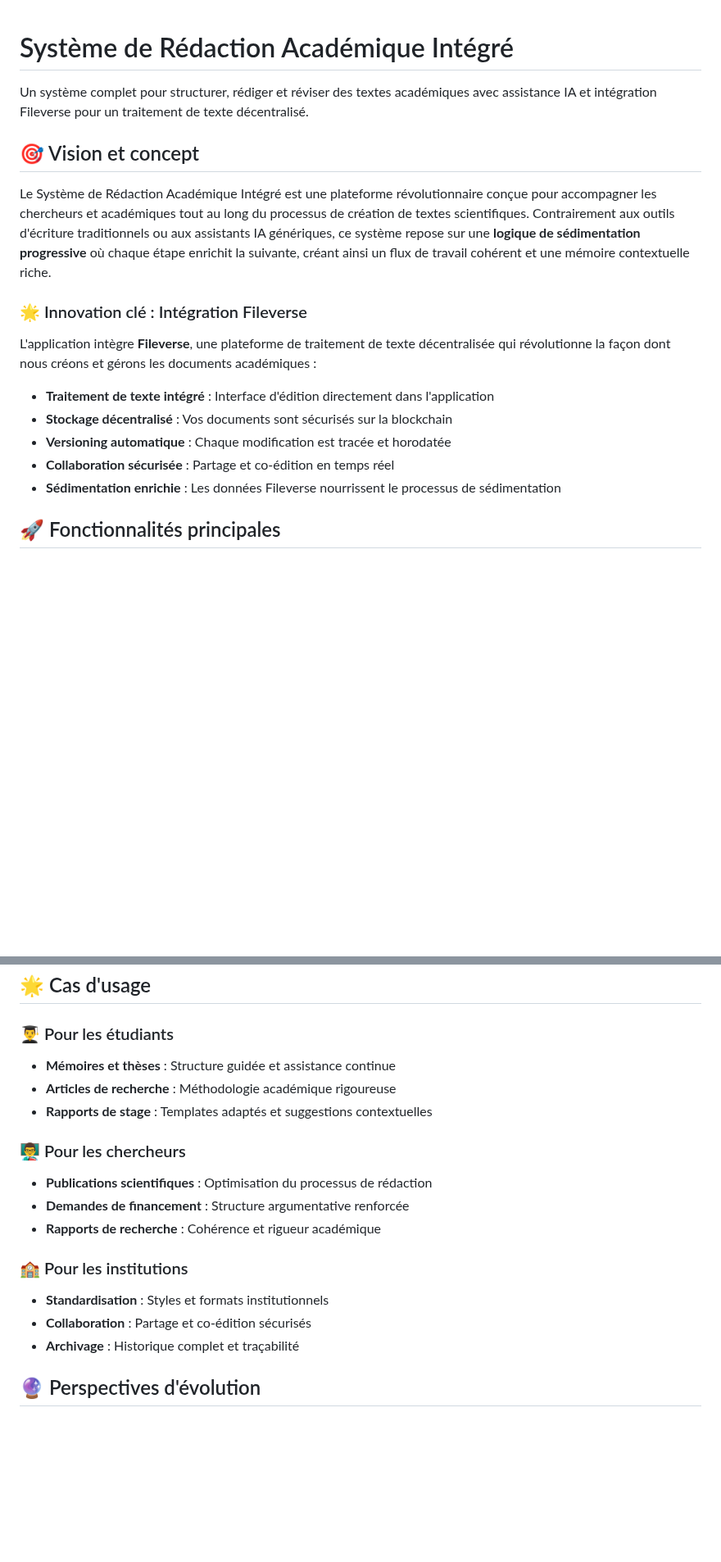
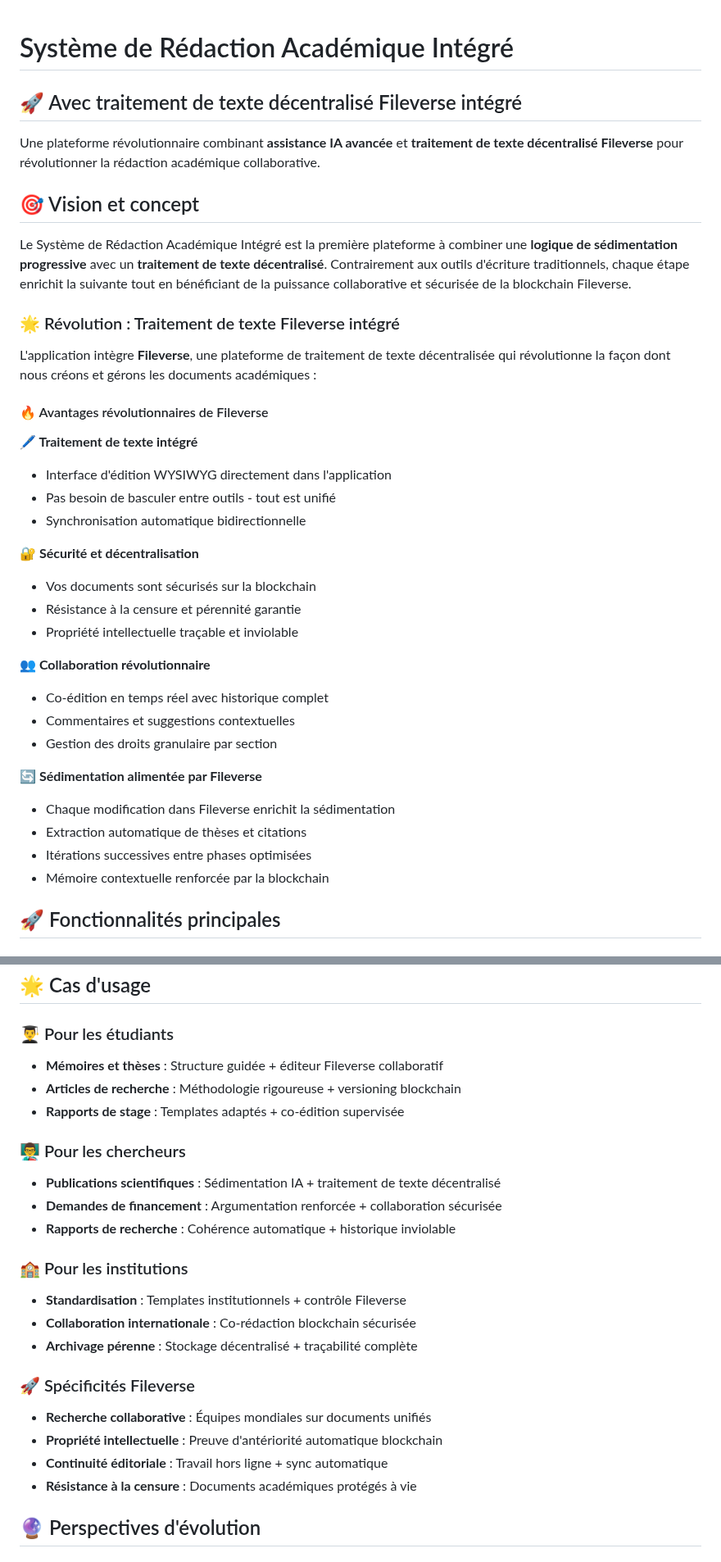
Before and after one commit to Elma-Landro/academic-writing-system, a Markdown page: README.md, 2 parts joined by grey strips. Shown at 82% size. GitHub-like rendering; blank space fills up the shorter version.

Commit message:
Assistant checkpoint: Mise en avant de l'intégration Fileverse dans README
Assistant generated file changes:
- README.md: Mise en avant de l'intégration Fileverse dès l'introduction, Ajout d'une section dédiée aux avantages Fileverse, Ajout d'une section cas d'usage spécifiques Fileverse

---

User prompt:

Dans le readme, aucune mention a fileverse et ce que l'intégration permet ? C'est volontaire?

Replit-Commit-Author: Assistant
Replit-Commit-Session-Id: e58b3aec-4e45-4704-bfcd-0c6eb0ba97d3

```diff
--- a/README.md
+++ b/README.md
@@ -1,20 +1,38 @@
 # Système de Rédaction Académique Intégré
+## 🚀 Avec traitement de texte décentralisé Fileverse intégré
 
-Un système complet pour structurer, rédiger et réviser des textes académiques avec assistance IA et intégration Fileverse pour un traitement de texte décentralisé.
+Une plateforme révolutionnaire combinant **assistance IA avancée** et **traitement de texte décentralisé Fileverse** pour révolutionner la rédaction académique collaborative.
 
 ## 🎯 Vision et concept
 
-Le Système de Rédaction Académique Intégré est une plateforme révolutionnaire conçue pour accompagner les chercheurs et académiques tout au long du processus de création de textes scientifiques. Contrairement aux outils d'écriture traditionnels ou aux assistants IA génériques, ce système repose sur une **logique de sédimentation progressive** où chaque étape enrichit la suivante, créant ainsi un flux de travail cohérent et une mémoire contextuelle riche.
+Le Système de Rédaction Académique Intégré est la première plateforme à combiner une **logique de sédimentation progressive** avec un **traitement de texte décentralisé**. Contrairement aux outils d'écriture traditionnels, chaque étape enrichit la suivante tout en bénéficiant de la puissance collaborative et sécurisée de la blockchain Fileverse.
 
-### 🌟 Innovation clé : Intégration Fileverse
+### 🌟 Révolution : Traitement de texte Fileverse intégré
 
 L'application intègre **Fileverse**, une plateforme de traitement de texte décentralisée qui révolutionne la façon dont nous créons et gérons les documents académiques :
 
-- **Traitement de texte intégré** : Interface d'édition directement dans l'application
-- **Stockage décentralisé** : Vos documents sont sécurisés sur la blockchain
-- **Versioning automatique** : Chaque modification est tracée et horodatée
-- **Collaboration sécurisée** : Partage et co-édition en temps réel
-- **Sédimentation enrichie** : Les données Fileverse nourrissent le processus de sédimentation
+#### 🔥 Avantages révolutionnaires de Fileverse
+
+**🖊️ Traitement de texte intégré**
+- Interface d'édition WYSIWYG directement dans l'application
+- Pas besoin de basculer entre outils - tout est unifié
+- Synchronisation automatique bidirectionnelle
+
+**🔐 Sécurité et décentralisation**
+- Vos documents sont sécurisés sur la blockchain
+- Résistance à la censure et pérennité garantie
+- Propriété intellectuelle traçable et inviolable
+
+**👥 Collaboration révolutionnaire**
+- Co-édition en temps réel avec historique complet
+- Commentaires et suggestions contextuelles
+- Gestion des droits granulaire par section
+
+**🔄 Sédimentation alimentée par Fileverse**
+- Chaque modification dans Fileverse enrichit la sédimentation
+- Extraction automatique de thèses et citations
+- Itérations successives entre phases optimisées
+- Mémoire contextuelle renforcée par la blockchain
 
 ## 🚀 Fonctionnalités principales
 
@@ -195,19 +213,25 @@ Pipeline de traitement automatique en 5 étapes :
 ## 🌟 Cas d'usage
 
 ### 👨‍🎓 Pour les étudiants
-- **Mémoires et thèses** : Structure guidée et assistance continue
-- **Articles de recherche** : Méthodologie académique rigoureuse
-- **Rapports de stage** : Templates adaptés et suggestions contextuelles
+- **Mémoires et thèses** : Structure guidée + éditeur Fileverse collaboratif
+- **Articles de recherche** : Méthodologie rigoureuse + versioning blockchain
+- **Rapports de stage** : Templates adaptés + co-édition supervisée
 
 ### 👨‍🏫 Pour les chercheurs
-- **Publications scientifiques** : Optimisation du processus de rédaction
-- **Demandes de financement** : Structure argumentative renforcée
-- **Rapports de recherche** : Cohérence et rigueur académique
+- **Publications scientifiques** : Sédimentation IA + traitement de texte décentralisé
+- **Demandes de financement** : Argumentation renforcée + collaboration sécurisée
+- **Rapports de recherche** : Cohérence automatique + historique inviolable
 
 ### 🏫 Pour les institutions
-- **Standardisation** : Styles et formats institutionnels
-- **Collaboration** : Partage et co-édition sécurisés
-- **Archivage** : Historique complet et traçabilité
+- **Standardisation** : Templates institutionnels + contrôle Fileverse
+- **Collaboration internationale** : Co-rédaction blockchain sécurisée
+- **Archivage pérenne** : Stockage décentralisé + traçabilité complète
+
+### 🚀 Spécificités Fileverse
+- **Recherche collaborative** : Équipes mondiales sur documents unifiés
+- **Propriété intellectuelle** : Preuve d'antériorité automatique blockchain
+- **Continuité éditoriale** : Travail hors ligne + sync automatique
+- **Résistance à la censure** : Documents académiques protégés à vie
 
 ## 🔮 Perspectives d'évolution
 
```
